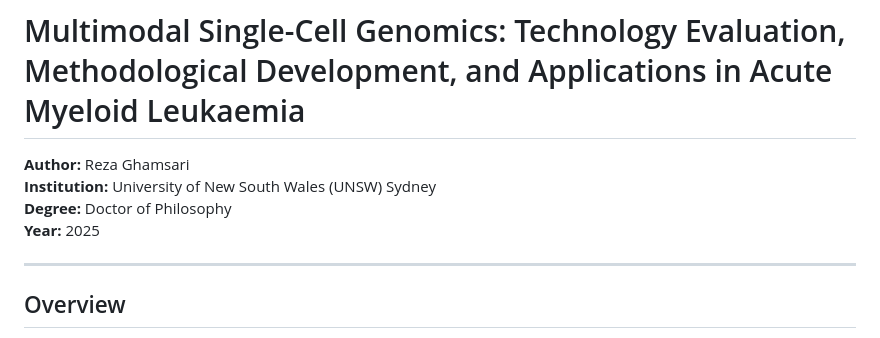
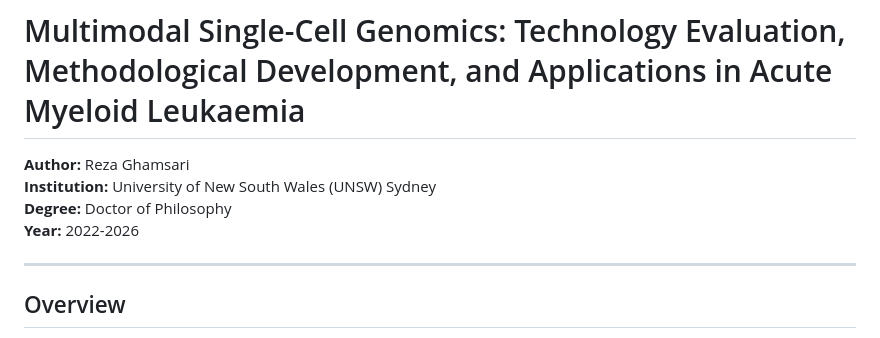
Before and after one commit to GhamsariReza/thesis_multimodal_single_cell, a Markdown page: README.md, the part around the change. Drawn GitHub-style.

Commit message:
Update year range in README

```diff
--- a/README.md
+++ b/README.md
@@ -3,7 +3,7 @@
 **Author:** Reza Ghamsari
 **Institution:** University of New South Wales (UNSW) Sydney
 **Degree:** Doctor of Philosophy
-**Year:** 2025
+**Year:** 2022-2026
 
 ---
 
```
